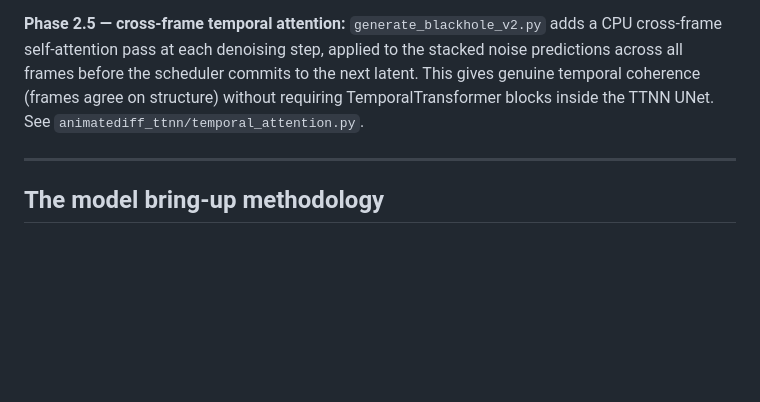
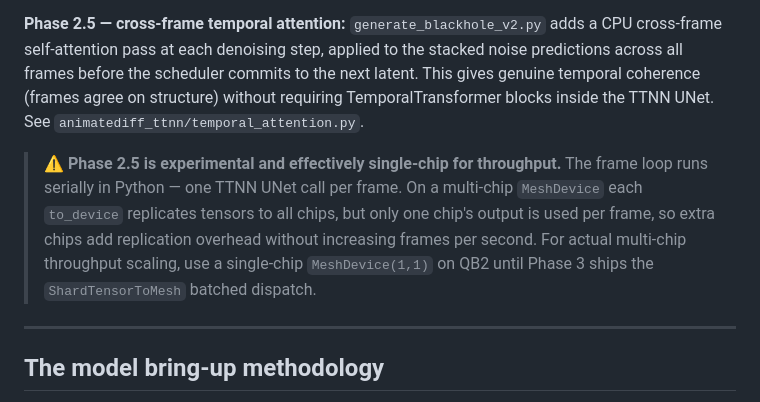
Before and after one commit to tenstorrent/tt-vscode-toolkit, a Markdown page: content/lessons/animatediff-video-generation.md, the part around the change. Rendered like a GitHub page; blank space fills up the shorter version.

Commit message:
fix(animatediff): Phase 2.5 throughput warning; remaining items already resolved
Add explicit callout block under the Phase 2.5 description warning that the
frame loop is serial, multi-chip MeshDevice adds replication cost with no fps
gain, and QB2 users should use MeshDevice(1,1) until Phase 3 ShardTensorToMesh.

The other four items requested were already resolved in the previous two commits:
- FAQ Llama-3.1-8B-Instruct/ deduplication (fix: address PR review comments)
- initSidebarToggle overlay getElementById guard (fix: address second round)
- AnimateDiff ~/code/ → ~/tt-scratchpad/ path (fix: address second round)
- hwmon warn-only + >1000°C description (fix: address second round)

```diff
--- a/content/lessons/animatediff-video-generation.md
+++ b/content/lessons/animatediff-video-generation.md
@@ -272,6 +272,8 @@ SD 1.4 responds well to photography-style prompts:
 
 **Phase 2.5 — cross-frame temporal attention:** `generate_blackhole_v2.py` adds a CPU cross-frame self-attention pass at each denoising step, applied to the stacked noise predictions across all frames before the scheduler commits to the next latent. This gives genuine temporal coherence (frames agree on structure) without requiring TemporalTransformer blocks inside the TTNN UNet. See `animatediff_ttnn/temporal_attention.py`.
 
+> **⚠️ Phase 2.5 is experimental and effectively single-chip for throughput.** The frame loop runs serially in Python — one TTNN UNet call per frame. On a multi-chip `MeshDevice` each `to_device` replicates tensors to all chips, but only one chip's output is used per frame, so extra chips add replication overhead without increasing frames per second. For actual multi-chip throughput scaling, use a single-chip `MeshDevice(1,1)` on QB2 until Phase 3 ships the `ShardTensorToMesh` batched dispatch.
+
 ---
 
 ## The model bring-up methodology
```
